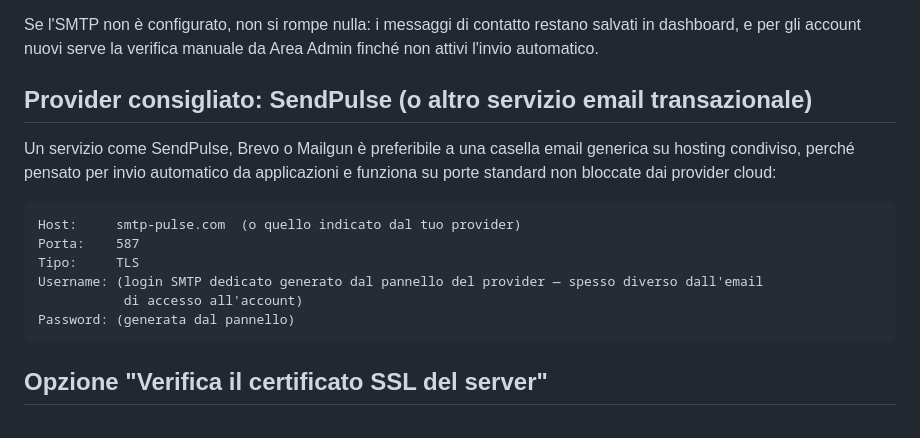
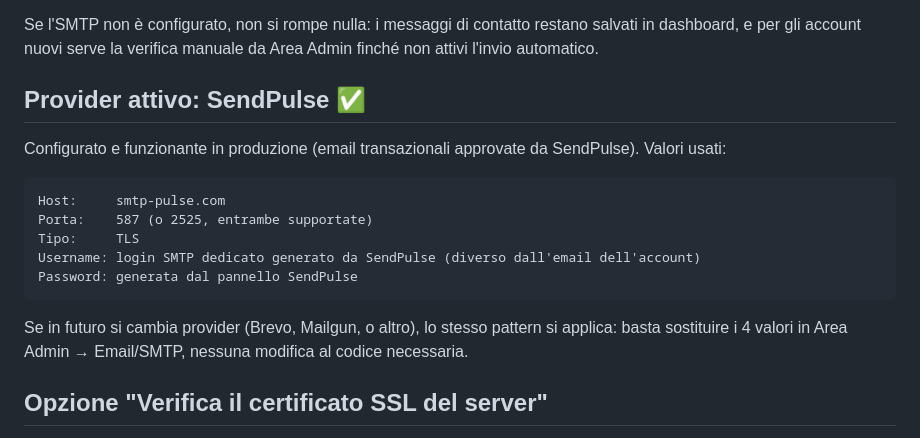
Before and after one commit to posillipo/myband, a Markdown page: SMTP.md, the part around the change. Drawn GitHub-style.

Commit message:
Confermo SendPulse attivo e funzionante in produzione per le notifiche email

````diff
--- a/SMTP.md
+++ b/SMTP.md
@@ -13,19 +13,20 @@ Se l'SMTP non è configurato, non si rompe nulla: i messaggi di contatto restano
 dashboard, e per gli account nuovi serve la verifica manuale da Area Admin finché non attivi
 l'invio automatico.
 
-## Provider consigliato: SendPulse (o altro servizio email transazionale)
+## Provider attivo: SendPulse ✅
 
-Un servizio come SendPulse, Brevo o Mailgun è preferibile a una casella email generica su
-hosting condiviso, perché pensato per invio automatico da applicazioni e funziona su porte
-standard non bloccate dai provider cloud:
+Configurato e funzionante in produzione (email transazionali approvate da SendPulse). Valori
+usati:
 ```
-Host:     smtp-pulse.com  (o quello indicato dal tuo provider)
-Porta:    587
+Host:     smtp-pulse.com
+Porta:    587 (o 2525, entrambe supportate)
 Tipo:     TLS
-Username: (login SMTP dedicato generato dal pannello del provider — spesso diverso dall'email
-           di accesso all'account)
-Password: (generata dal pannello)
+Username: login SMTP dedicato generato da SendPulse (diverso dall'email dell'account)
+Password: generata dal pannello SendPulse
 ```
+
+Se in futuro si cambia provider (Brevo, Mailgun, o altro), lo stesso pattern si applica: basta
+sostituire i 4 valori in Area Admin → Email/SMTP, nessuna modifica al codice necessaria.
 
 ## Opzione "Verifica il certificato SSL del server"
 
````
